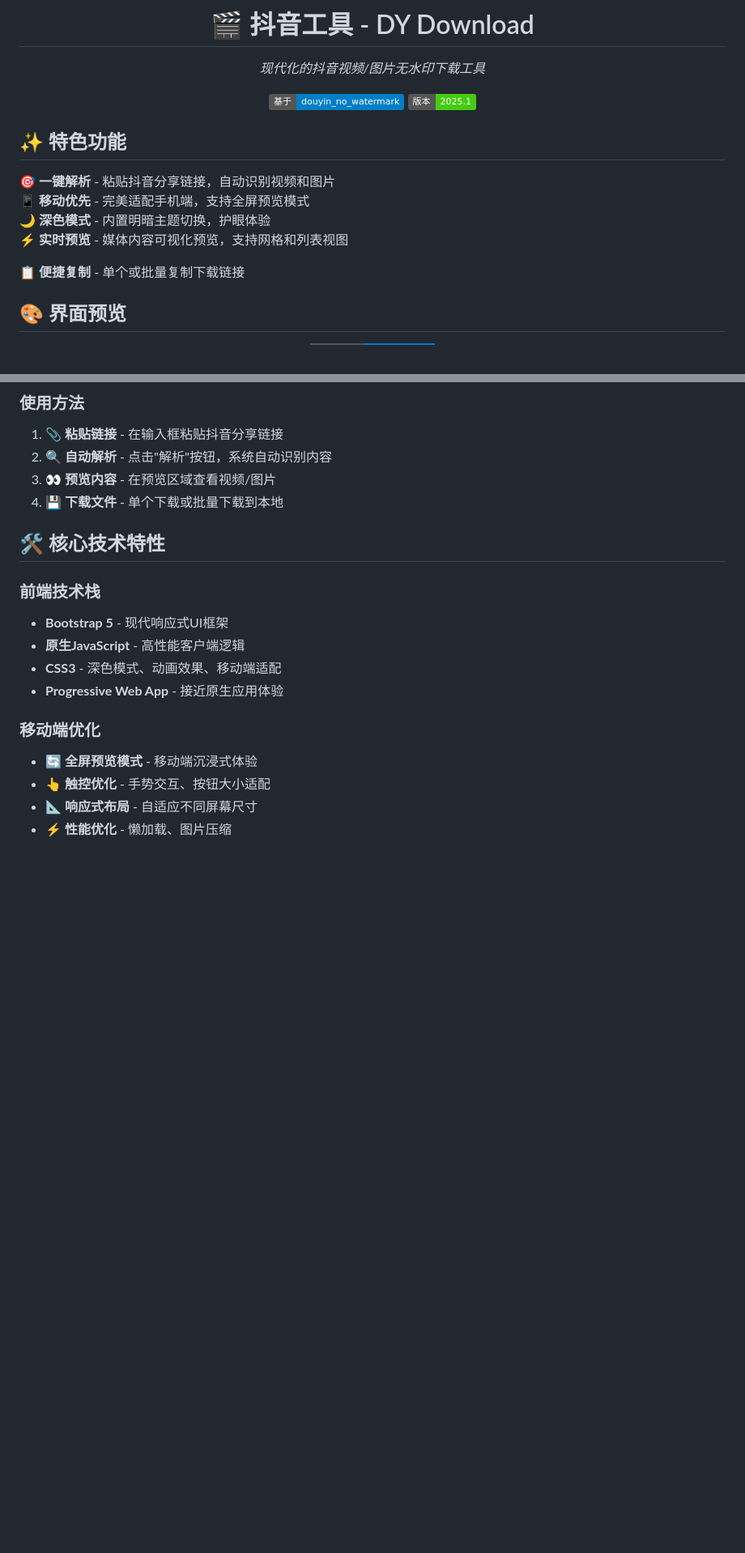
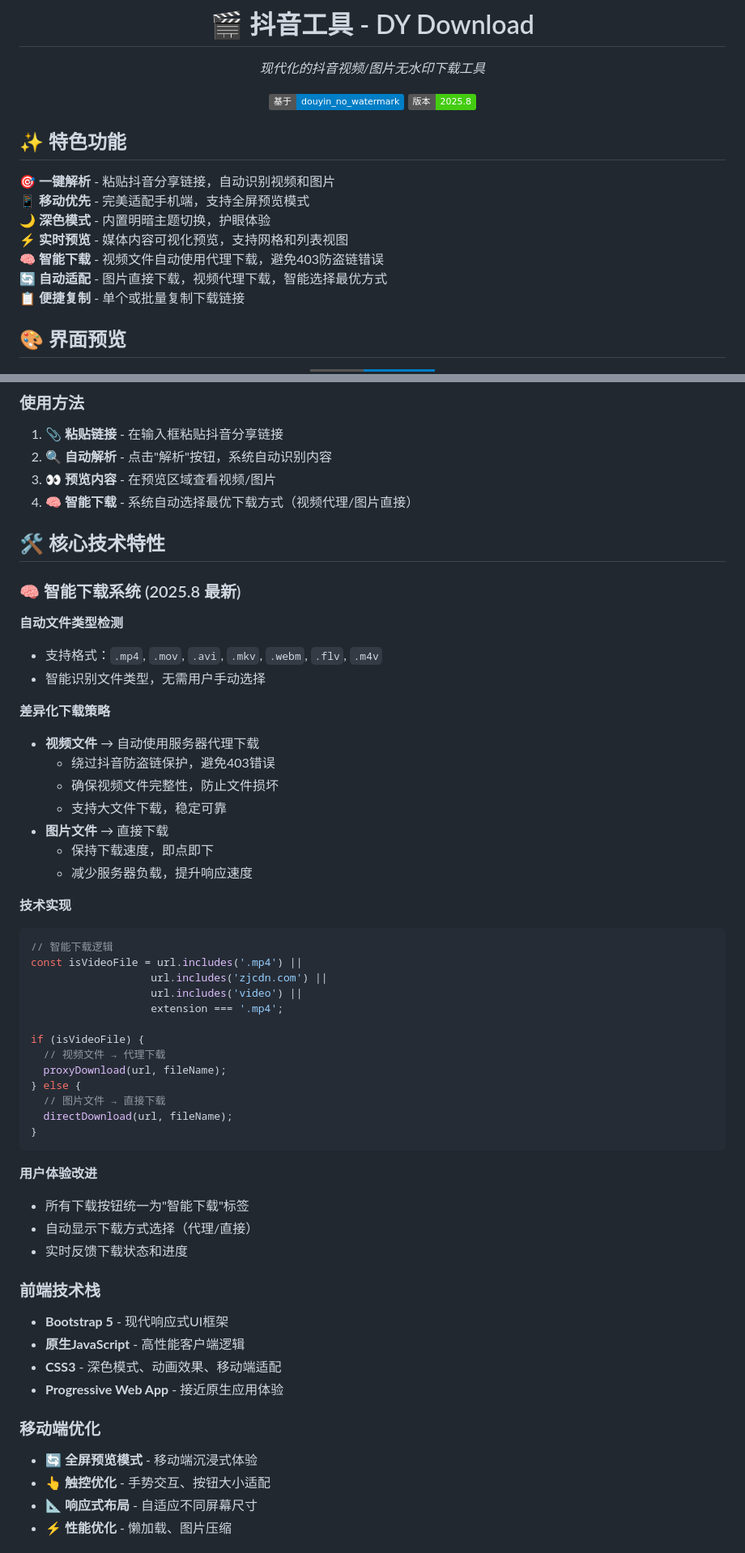
Before and after one commit to JIaLeChye/dydownload, a Markdown page: README.md, 2 parts joined by grey strips. Shown: that part at 81% size. GitHub-like rendering; badges without logos; blank space fills up the shorter version.

````diff
--- a/README.md
+++ b/README.md
@@ -11,7 +11,7 @@
         <img alt="基于项目" src="https://img.shields.io/badge/基于-douyin__no__watermark-blue">
     </a>
     <a href="https://github.com/JIaLeChye/dydownload">
-        <img alt="当前版本" src="https://img.shields.io/badge/版本-2025.1-brightgreen">
+        <img alt="当前版本" src="https://img.shields.io/badge/版本-2025.8-brightgreen">
     </a>
 </p>
 
@@ -23,8 +23,8 @@
 📱 **移动优先** - 完美适配手机端，支持全屏预览模式
 🌙 **深色模式** - 内置明暗主题切换，护眼体验
 ⚡ **实时预览** - 媒体内容可视化预览，支持网格和列表视图
-<!-- 📥 **批量下载** - 一键下载所有内容，支持分类下载  -->
-<!-- 🔄 **智能识别** - 自动区分视频和图片类型   -->
+🧠 **智能下载** - 视频文件自动使用代理下载，避免403防盗链错误
+🔄 **自动适配** - 图片直接下载，视频代理下载，智能选择最优方式
 📋 **便捷复制** - 单个或批量复制下载链接
 
 ## 🎨 界面预览
@@ -93,9 +93,46 @@ npm run dev
 1. **📎 粘贴链接** - 在输入框粘贴抖音分享链接
 2. **🔍 自动解析** - 点击"解析"按钮，系统自动识别内容
 3. **👀 预览内容** - 在预览区域查看视频/图片
-4. **💾 下载文件** - 单个下载或批量下载到本地
+4. **🧠 智能下载** - 系统自动选择最优下载方式（视频代理/图片直接）
 
 ## 🛠️ 核心技术特性
+
+### 🧠 智能下载系统 (2025.8 最新)
+
+**自动文件类型检测**
+- 支持格式：`.mp4`, `.mov`, `.avi`, `.mkv`, `.webm`, `.flv`, `.m4v`
+- 智能识别文件类型，无需用户手动选择
+
+**差异化下载策略**
+- **视频文件** → 自动使用服务器代理下载
+  - 绕过抖音防盗链保护，避免403错误
+  - 确保视频文件完整性，防止文件损坏
+  - 支持大文件下载，稳定可靠
+- **图片文件** → 直接下载
+  - 保持下载速度，即点即下
+  - 减少服务器负载，提升响应速度
+
+**技术实现**
+```javascript
+// 智能下载逻辑
+const isVideoFile = url.includes('.mp4') ||
+                   url.includes('zjcdn.com') ||
+                   url.includes('video') ||
+                   extension === '.mp4';
+
+if (isVideoFile) {
+  // 视频文件 → 代理下载
+  proxyDownload(url, fileName);
+} else {
+  // 图片文件 → 直接下载
+  directDownload(url, fileName);
+}
+```
+
+**用户体验改进**
+- 所有下载按钮统一为"智能下载"标签
+- 自动显示下载方式选择（代理/直接）
+- 实时反馈下载状态和进度
 
 ### 前端技术栈
 - **Bootstrap 5** - 现代响应式UI框架
````
Also changed, not shown: other parts of README.md (+77 -0 lines).
